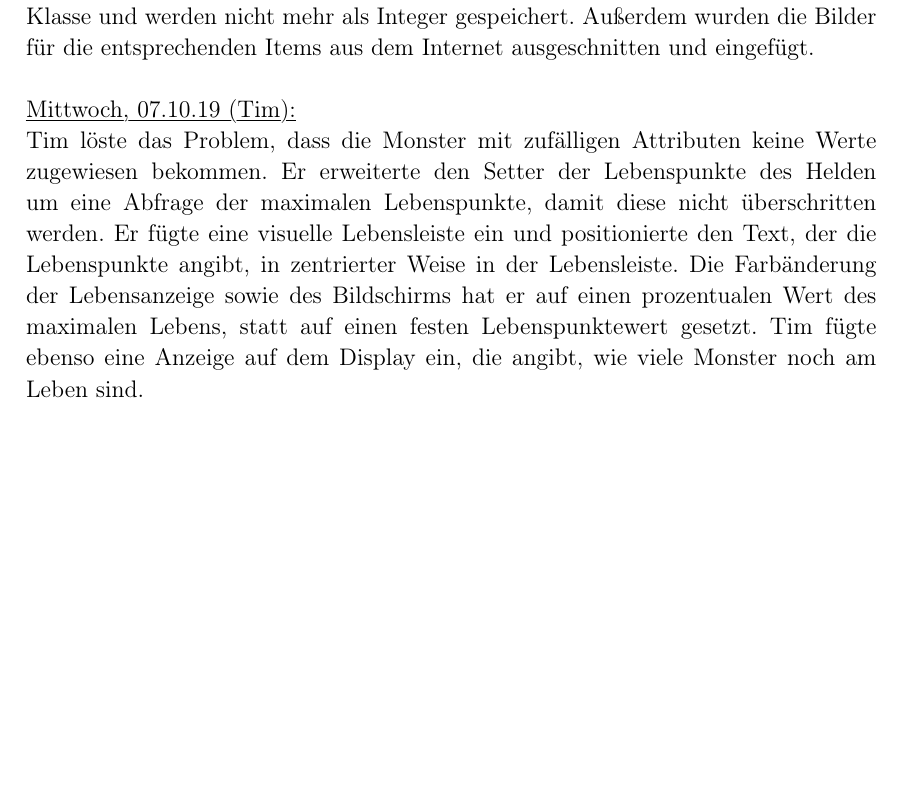
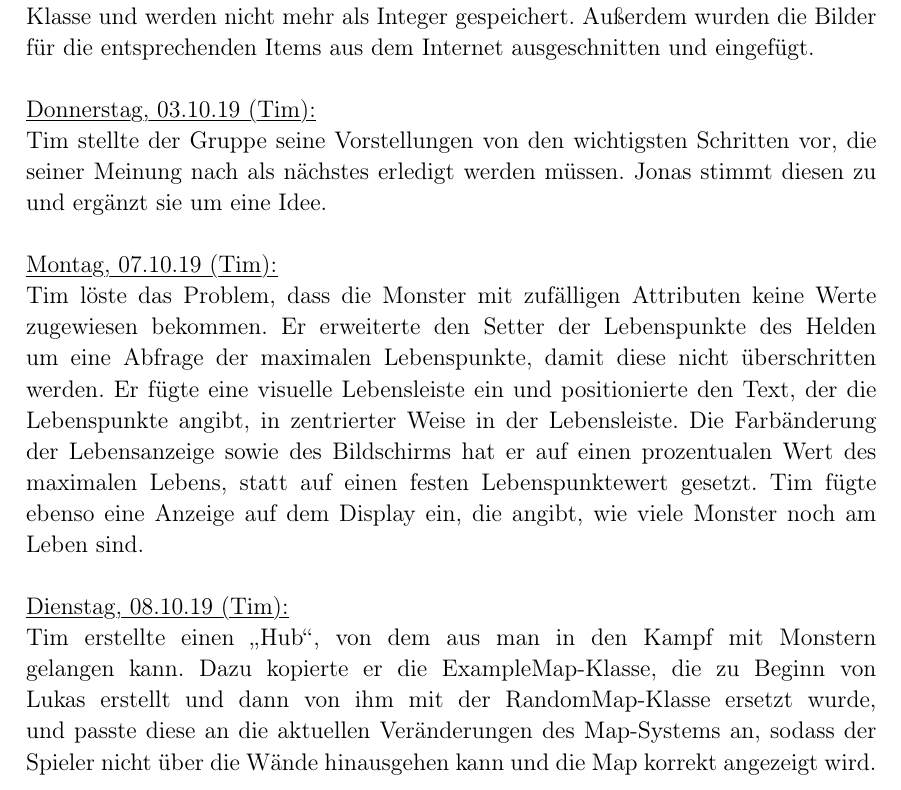
Before and after one commit to lukcod3/roleplaygame, a LaTeX document (doc/dokumentation.tex): part of page 9 of 9, cut so that both start at the same text, the shorter picture padded with empty space. Compiled offline with pdfLaTeX.

Commit message:
Tagebucheintrag 03.10.19 / Tagebucheintrag 08.10.19
Vorstellung nächste Schritte / Hub

```diff
--- a/doc/dokumentation.tex
+++ b/doc/dokumentation.tex
@@ -352,8 +352,16 @@ Jonas implementierte ein Inventarsystem. Nun können Items des Helden an und abg
 
 Jonas implementierte das Inventarsystem neu. Die Items sind nun eine eigene Klasse und werden nicht mehr als Integer gespeichert. Außerdem wurden die Bilder für die entsprechenden Items aus dem Internet ausgeschnitten und eingefügt. \\
 
-\myuline{Mittwoch, 07.10.19 (Tim):}
+\myuline{Donnerstag, 03.10.19 (Tim):}
+
+Tim stellte der Gruppe seine Vorstellungen von den wichtigsten Schritten vor, die seiner Meinung nach als nächstes erledigt werden müssen. Jonas stimmt diesen zu und ergänzt sie um eine Idee. \\
+
+\myuline{Montag, 07.10.19 (Tim):}
 
 Tim löste das Problem, dass die Monster mit zufälligen Attributen keine Werte zugewiesen bekommen. Er erweiterte den Setter der Lebenspunkte des Helden um eine Abfrage der maximalen Lebenspunkte, damit diese nicht überschritten werden. Er fügte eine visuelle Lebensleiste ein und positionierte den Text, der die Lebenspunkte angibt, in zentrierter Weise in der Lebensleiste. Die Farbänderung der Lebensanzeige sowie des Bildschirms hat er auf einen prozentualen Wert des maximalen Lebens, statt auf einen festen Lebenspunktewert gesetzt. Tim fügte ebenso eine Anzeige auf dem Display ein, die angibt, wie viele Monster noch am Leben sind. \\
 
+\myuline{Dienstag, 08.10.19 (Tim):}
+
+Tim erstellte einen \glqq{}Hub\grqq{}, von dem aus man in den Kampf mit Monstern gelangen kann. Dazu kopierte er die ExampleMap-Klasse, die zu Beginn von Lukas erstellt und dann von ihm mit der RandomMap-Klasse ersetzt wurde, und passte diese an die aktuellen Veränderungen des Map-Systems an, sodass der Spieler nicht über die Wände hinausgehen kann und die Map korrekt angezeigt wird. \\
+
 \end{document}
```
